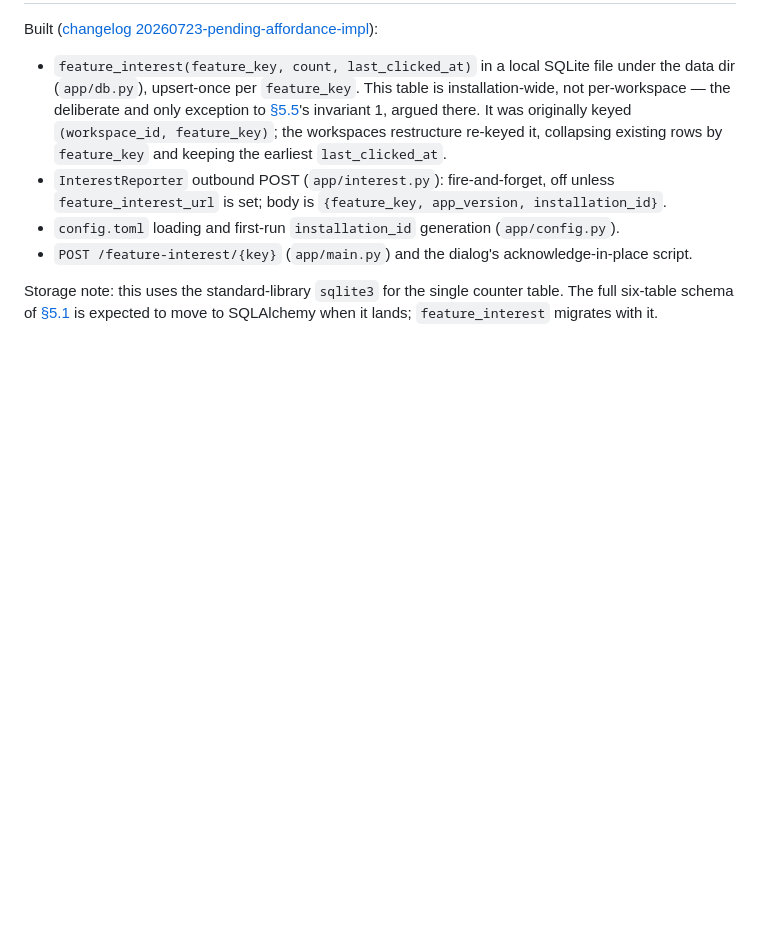
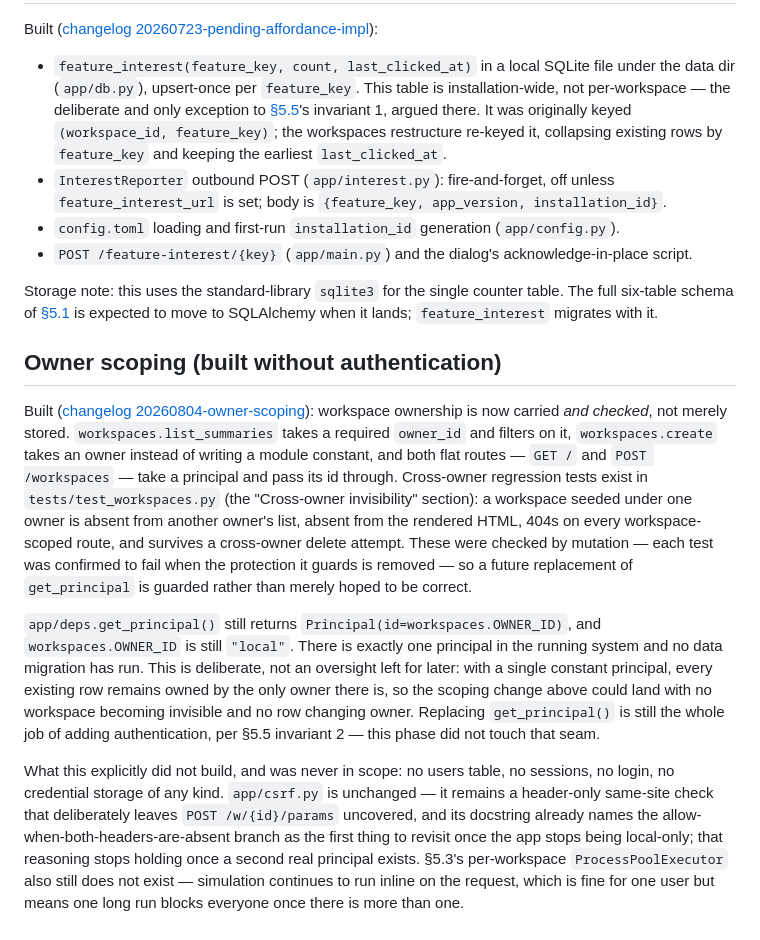
Before and after one commit to knz/battery-sim, a Markdown page: specs/implementation-progress.md, the part around the change. GitHub-like rendering; blank space fills up the shorter version.

```diff
--- a/specs/implementation-progress.md
+++ b/specs/implementation-progress.md
@@ -137,3 +137,33 @@ Built ([changelog 20260723-pending-affordance-impl](../changelog/20260723-pendin
 Storage note: this uses the standard-library `sqlite3` for the single counter table. The full
 six-table schema of [§5.1](08-architecture.md) is expected to move to SQLAlchemy when it lands;
 `feature_interest` migrates with it.
+
+## Owner scoping (built without authentication)
+
+Built ([changelog 20260804-owner-scoping](../changelog/20260804-owner-scoping.md)): workspace
+ownership is now carried *and checked*, not merely stored. `workspaces.list_summaries` takes a
+required `owner_id` and filters on it, `workspaces.create` takes an owner instead of writing a
+module constant, and both flat routes — `GET /` and `POST /workspaces` — take a principal and
+pass its id through. Cross-owner regression tests exist in `tests/test_workspaces.py` (the
+"Cross-owner invisibility" section): a workspace seeded under one owner is absent from another
+owner's list, absent from the rendered HTML, 404s on every workspace-scoped route, and survives
+a cross-owner delete attempt. These were checked by mutation — each test was confirmed to
+fail when the protection it guards is removed — so a future replacement of `get_principal` is
+guarded rather than merely hoped to be correct.
+
+`app/deps.get_principal()` still returns `Principal(id=workspaces.OWNER_ID)`, and
+`workspaces.OWNER_ID` is still `"local"`. There is exactly one principal in the running system
+and no data migration has run. This is deliberate, not an oversight left for later: with a single
+constant principal, every existing row remains owned by the only owner there is, so the scoping
+change above could land with no workspace becoming invisible and no row changing owner. Replacing
+`get_principal()` is still the whole job of adding authentication, per §5.5 invariant 2 — this
+phase did not touch that seam.
+
+What this explicitly did not build, and was never in scope: no users table, no sessions, no
+login, no credential storage of any kind. `app/csrf.py` is unchanged — it remains a header-only
+same-site check that deliberately leaves `POST /w/{id}/params` uncovered, and its docstring
+already names the allow-when-both-headers-are-absent branch as the first thing to revisit once
+the app stops being local-only; that reasoning stops holding once a second real principal
+exists. §5.3's per-workspace `ProcessPoolExecutor` also still does not exist — simulation
+continues to run inline on the request, which is fine for one user but means one long run
+blocks everyone once there is more than one.
```
Also changed, not shown: changelog/20260804-owner-scoping.md (+32 -2 lines), specs/08-architecture.md (+11 -6 lines).
